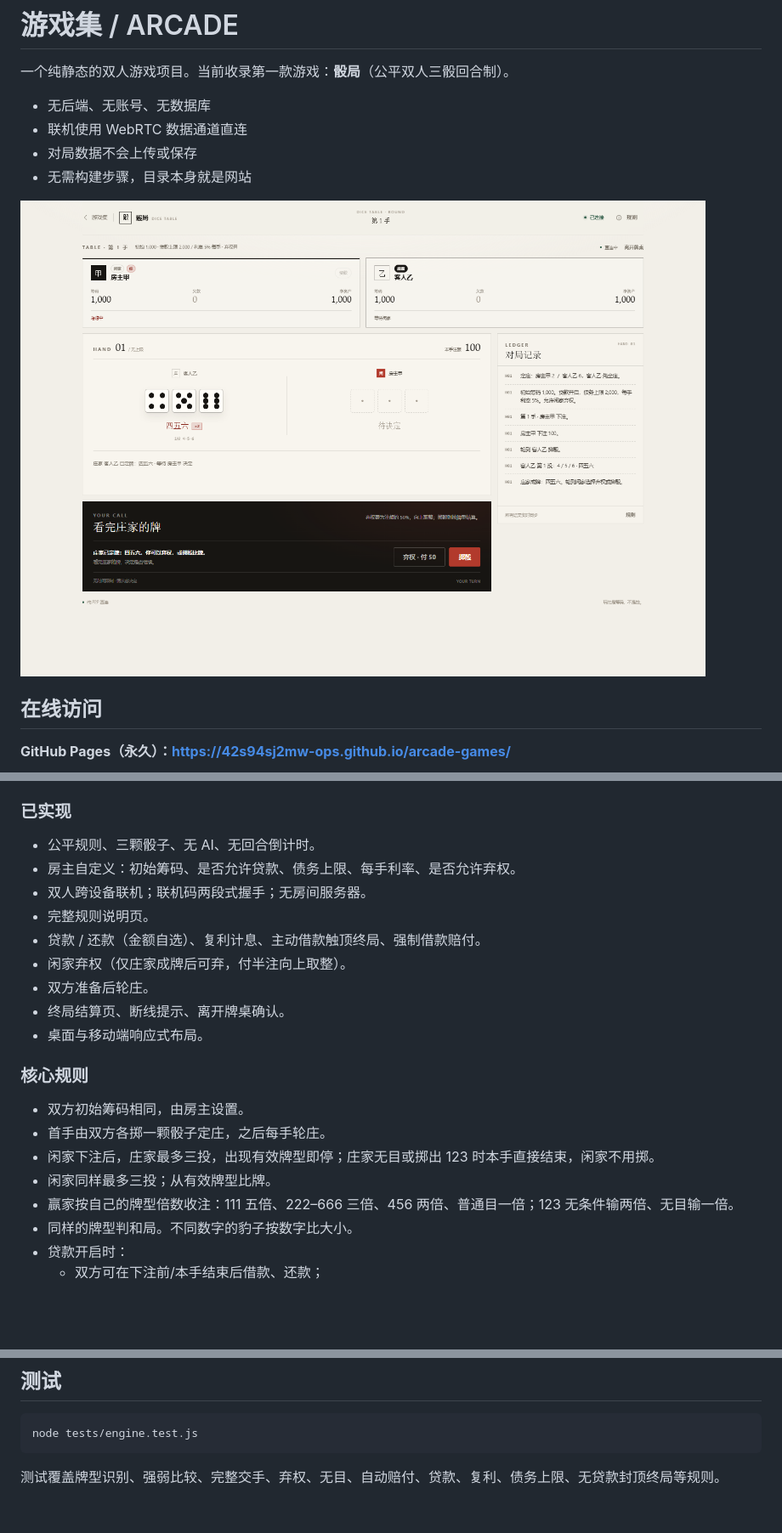
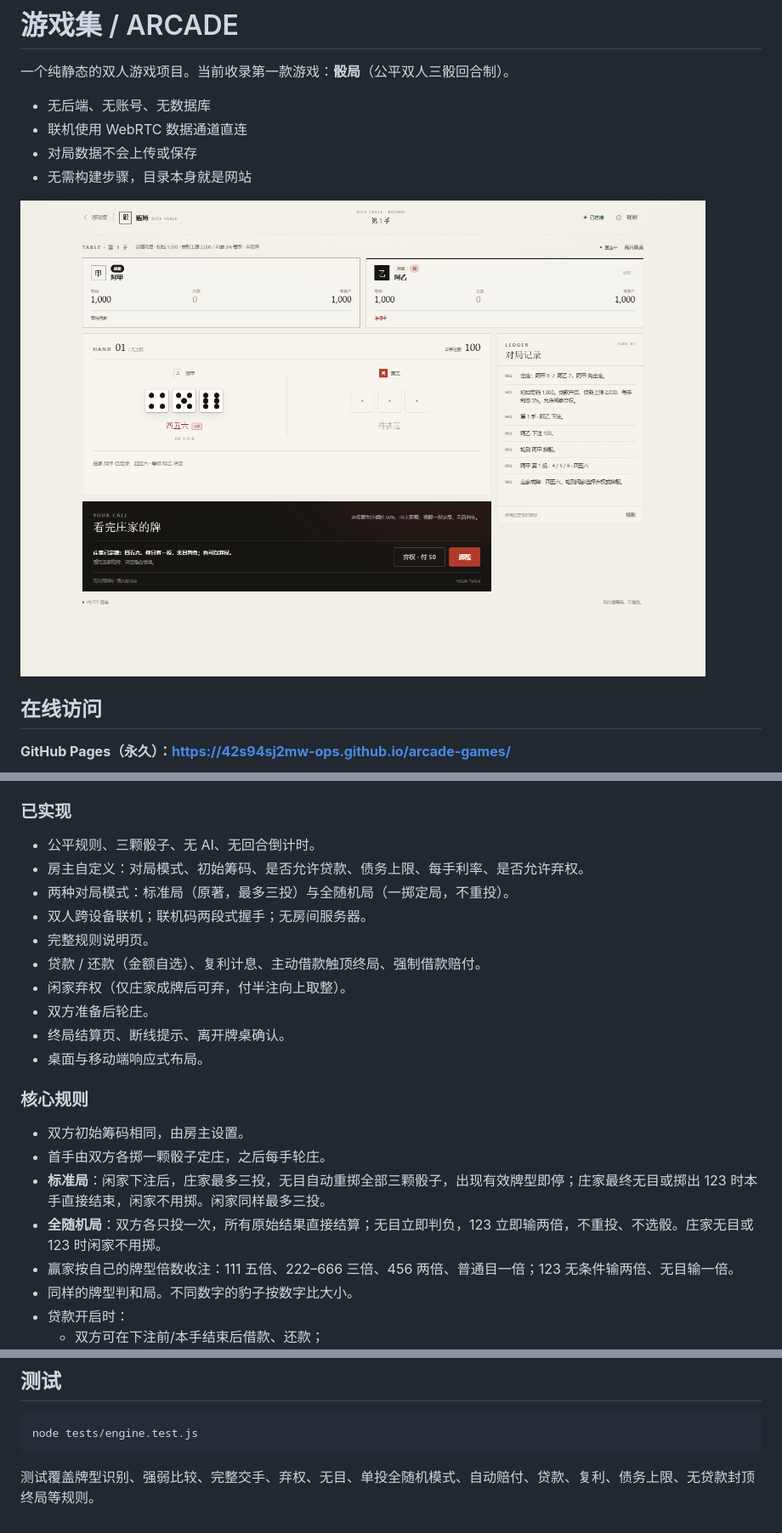
Before and after one commit to 42s94sj2mw-ops/arcade-games, a Markdown page: README.md, 3 parts joined by grey strips. Shown: that part at 85% size. Drawn GitHub-style; pictures changed too: screenshots/dice-table-desktop.png; blank space fills up the shorter version.

````diff
--- a/README.md
+++ b/README.md
@@ -133,7 +133,8 @@ games/<slug>/
 ### 已实现
 
 - 公平规则、三颗骰子、无 AI、无回合倒计时。
-- 房主自定义：初始筹码、是否允许贷款、债务上限、每手利率、是否允许弃权。
+- 房主自定义：对局模式、初始筹码、是否允许贷款、债务上限、每手利率、是否允许弃权。
+- 两种对局模式：标准局（原著，最多三投）与全随机局（一掷定局，不重投）。
 - 双人跨设备联机；联机码两段式握手；无房间服务器。
 - 完整规则说明页。
 - 贷款 / 还款（金额自选）、复利计息、主动借款触顶终局、强制借款赔付。
@@ -146,8 +147,8 @@ games/<slug>/
 
 - 双方初始筹码相同，由房主设置。
 - 首手由双方各掷一颗骰子定庄，之后每手轮庄。
-- 闲家下注后，庄家最多三投，出现有效牌型即停；庄家无目或掷出 123 时本手直接结束，闲家不用掷。
-- 闲家同样最多三投；从有效牌型比牌。
+- **标准局**：闲家下注后，庄家最多三投，无目自动重掷全部三颗骰子，出现有效牌型即停；庄家最终无目或掷出 123 时本手直接结束，闲家不用掷。闲家同样最多三投。
+- **全随机局**：双方各只投一次，所有原始结果直接结算；无目立即判负，123 立即输两倍，不重投、不选骰。庄家无目或 123 时闲家不用掷。
 - 赢家按自己的牌型倍数收注：111 五倍、222–666 三倍、456 两倍、普通目一倍；123 无条件输两倍、无目输一倍。
 - 同样的牌型判和局。不同数字的豹子按数字比大小。
 - 贷款开启时：
@@ -181,4 +182,4 @@ games/<slug>/
 node tests/engine.test.js
 ```
 
-测试覆盖牌型识别、强弱比较、完整交手、弃权、无目、自动赔付、贷款、复利、债务上限、无贷款封顶终局等规则。
+测试覆盖牌型识别、强弱比较、完整交手、弃权、无目、单投全随机模式、自动赔付、贷款、复利、债务上限、无贷款封顶终局等规则。
````
Also changed, not shown: screenshots/dice-table-mobile.png, 6 other files.
